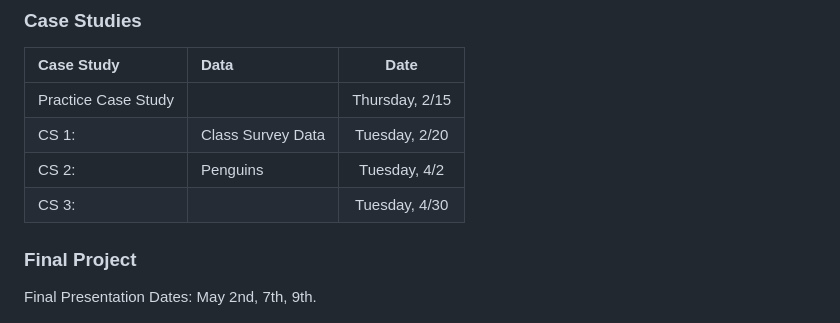
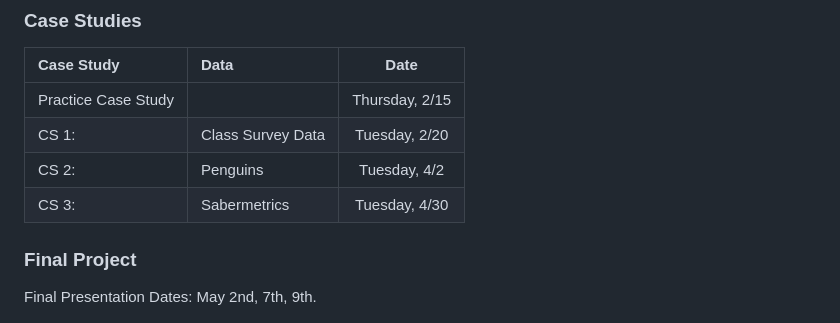
Before and after one commit to codycarroll/Intro-DS-S24, a Markdown page: README.md, the part around the change. Drawn GitHub-style.

```diff
--- a/README.md
+++ b/README.md
@@ -114,7 +114,7 @@ Overall, this course will be split into two main parts:
 | Practice Case Study ||Thursday, 2/15|
 | CS 1:  |Class Survey Data|Tuesday, 2/20|
 |CS 2:   |Penguins|Tuesday, 4/2|
-|CS 3: ||Tuesday, 4/30|
+|CS 3: |Sabermetrics|Tuesday, 4/30|
 
 ### Final Project
 Final Presentation Dates: May 2nd, 7th, 9th.
```
